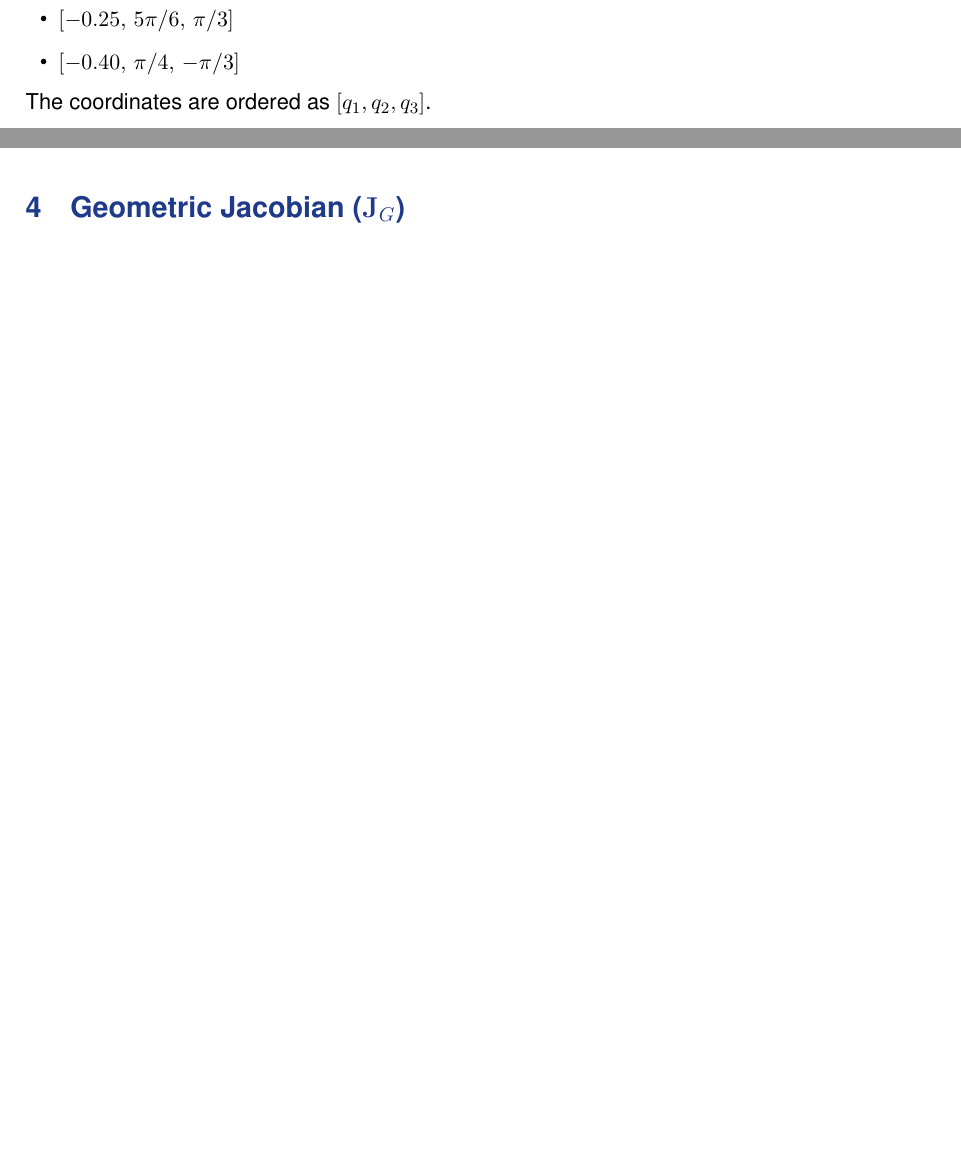
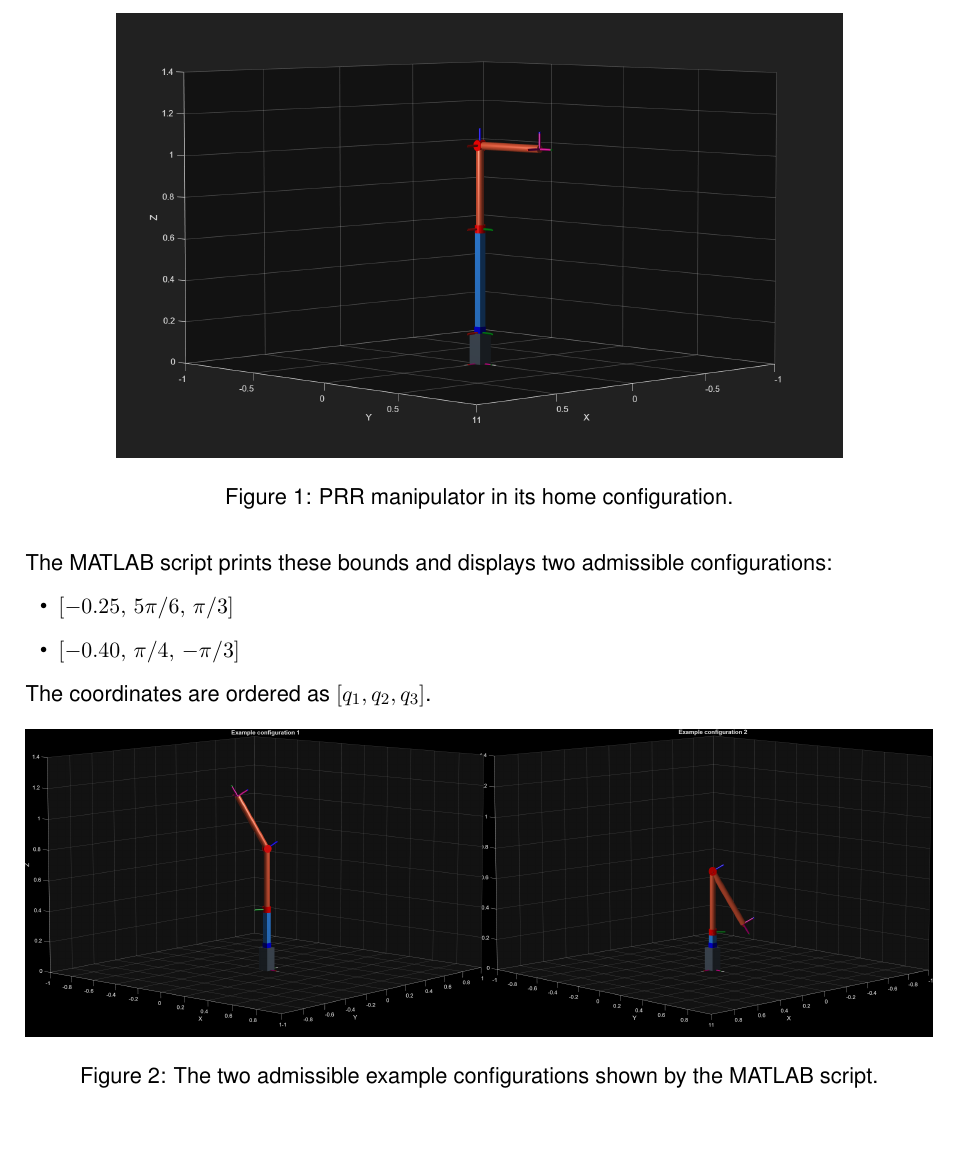
Before and after one commit to Itoogami22/Advanced-Control-Systems, a LaTeX problem sheet (Report/1_FirstAssignment/FirstAssignment.tex): two parts of pages 2 and 5 of 6 before the commit and part of page 2 of 8 after it, the two joined at a grey line, cut at the place of the change, the shorter picture padded with empty space. Compiled offline with pdfLaTeX.

Commit message:
Added some photos to the firstAssignment Report

```diff
--- a/Report/1_FirstAssignment/FirstAssignment.tex
+++ b/Report/1_FirstAssignment/FirstAssignment.tex
@@ -17,6 +17,10 @@
 \usepackage{listings}
 \usepackage{enumitem}
 \usepackage{hyperref}
+\usepackage{graphicx}
+
+% Support compilation from either the project root or this report folder.
+\graphicspath{{Images/}{../../Images/}}
 
 % --- Custom Color Definitions ---
 \definecolor{brandblue}{RGB}{30, 58, 138}
@@ -99,6 +103,13 @@ We model a 3-degree-of-freedom (3-DOF) spatial manipulator featuring a \textbf{P
 \paragraph{Why it is done:}
 Analyzing the kinematic structure before writing equations establishes the boundary conditions for the manipulator's workspace. Identifying joint types (prismatic vs. revolute) dictates the selection of columns in velocity Jacobians and determines whether joint displacement represents a spatial offset (meters) or a rotational angle (radians).
 
+\begin{figure}[htbp]
+    \centering
+    \includegraphics[width=0.8\textwidth, keepaspectratio]{RobotHomeConfiguration.png}
+    \caption{PRR manipulator in its home configuration.}
+    \label{fig:robot_home}
+\end{figure}
+
 \subsection{Joint Limits and Example Configurations}
 \paragraph{What is being done:}
 The movable-joint position limits are read from the robot URDF and checked before the kinematic calculations. The imported model specifies:
@@ -119,6 +130,13 @@ The MATLAB script prints these bounds and displays two admissible configurations
     \item $[-0.40,\,\pi/4,\,-\pi/3]$
 \end{itemize}
 The coordinates are ordered as $[q_1,q_2,q_3]$.
+
+\begin{figure}[htbp]
+    \centering
+    \includegraphics[width=\textwidth, keepaspectratio]{ExamplesConfiguration.png}
+    \caption{The two admissible example configurations shown by the MATLAB script.}
+    \label{fig:example_configurations}
+\end{figure}
 
 \paragraph{Why it is done:}
 The URDF limits describe the robot's mechanically allowed range. Checking configurations against these limits prevents the visualization and inverse-kinematics output from presenting a mathematically valid pose that the physical manipulator cannot reach.
```
Also changed, not shown: Images/ExamplesConfiguration.png (added), Images/InverseKinematics.png (added), Report/1_FirstAssignment/FirstAssignment.pdf, Report/1_FirstAssignment/FirstAssignment.tex (7 more changed lines), 5 other files.
